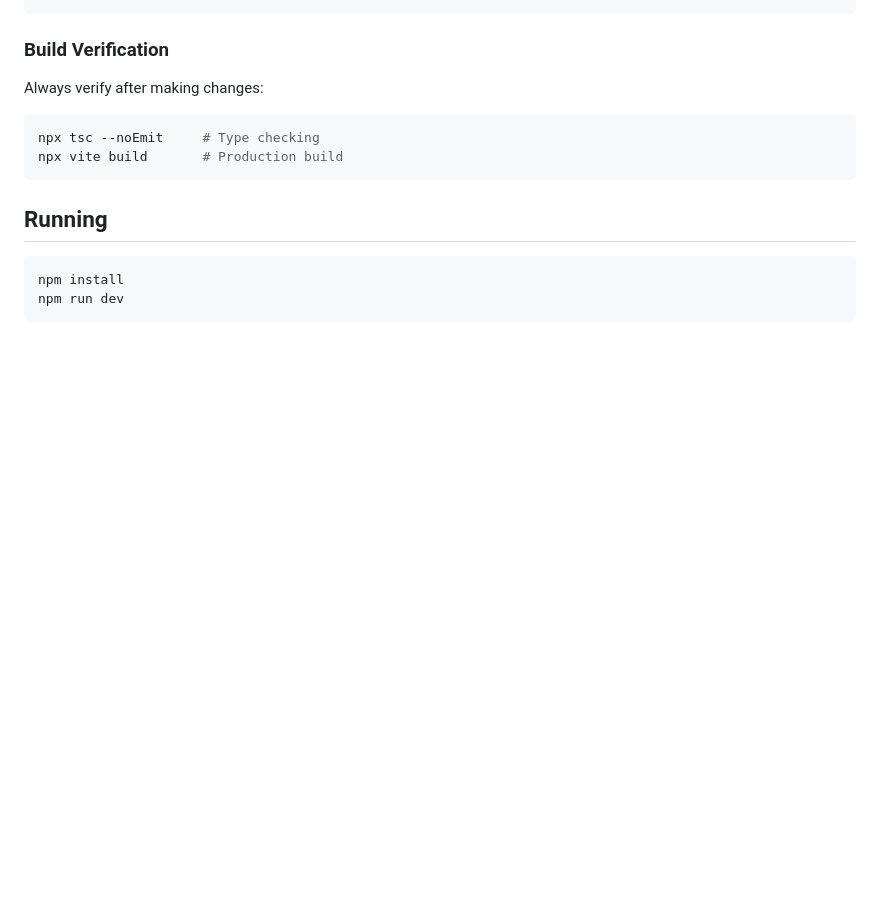
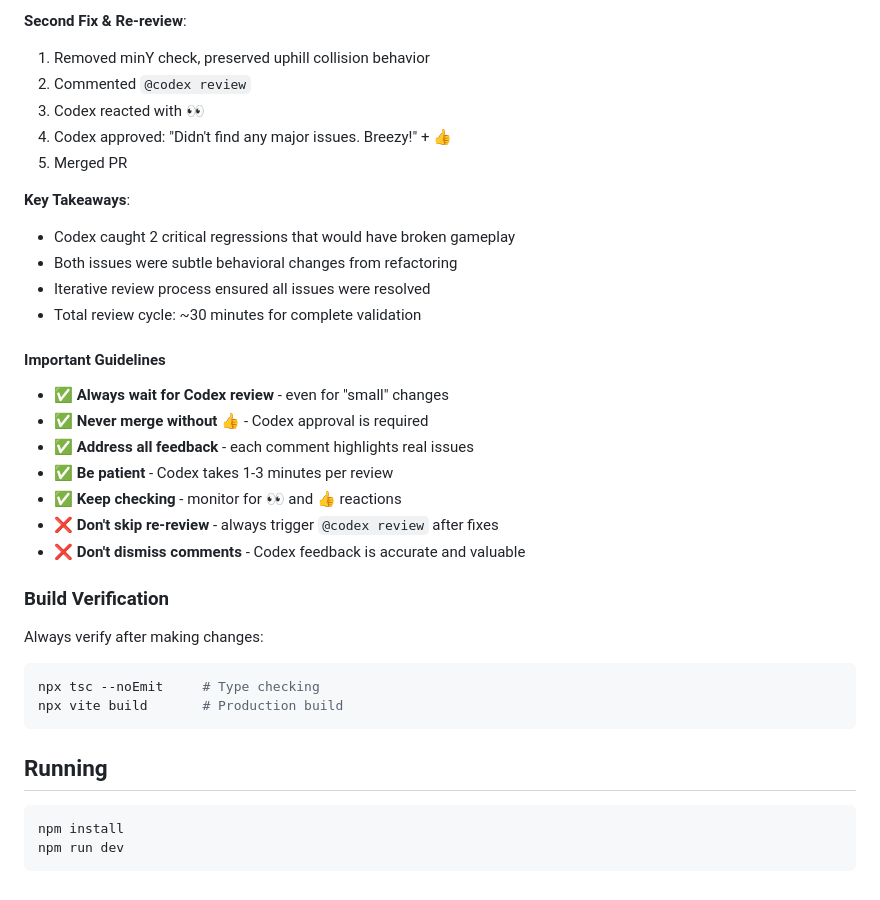
Before and after one commit to satmachine/snake, a Markdown page: CLAUDE.md, the part around one of its changes. Rendered like a GitHub page; blank space fills up the shorter version.

```diff
--- a/CLAUDE.md
+++ b/CLAUDE.md
@@ -219,3 +260,25 @@ You: [Merge PR]
+**Second Fix & Re-review**:
+1. Removed minY check, preserved uphill collision behavior
+2. Commented `@codex review`
+3. Codex reacted with 👀
+4. Codex approved: "Didn't find any major issues. Breezy!" + 👍
+5. Merged PR
+
+**Key Takeaways**:
+- Codex caught 2 critical regressions that would have broken gameplay
+- Both issues were subtle behavioral changes from refactoring
+- Iterative review process ensured all issues were resolved
+- Total review cycle: ~30 minutes for complete validation
+
+#### Important Guidelines
+
+- ✅ **Always wait for Codex review** - even for "small" changes
+- ✅ **Never merge without 👍** - Codex approval is required
+- ✅ **Address all feedback** - each comment highlights real issues
+- ✅ **Be patient** - Codex takes 1-3 minutes per review
+- ✅ **Keep checking** - monitor for 👀 and 👍 reactions
+- ❌ **Don't skip re-review** - always trigger `@codex review` after fixes
+- ❌ **Don't dismiss comments** - Codex feedback is accurate and valuable
 
 ### Build Verification
 
```
Also changed, not shown: other parts of CLAUDE.md (+65 -24 lines).
